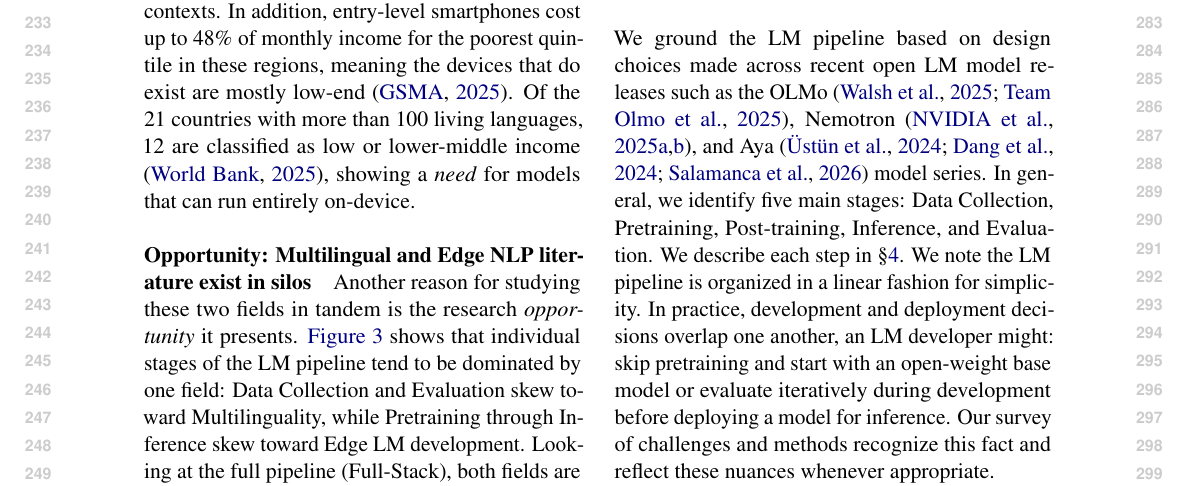
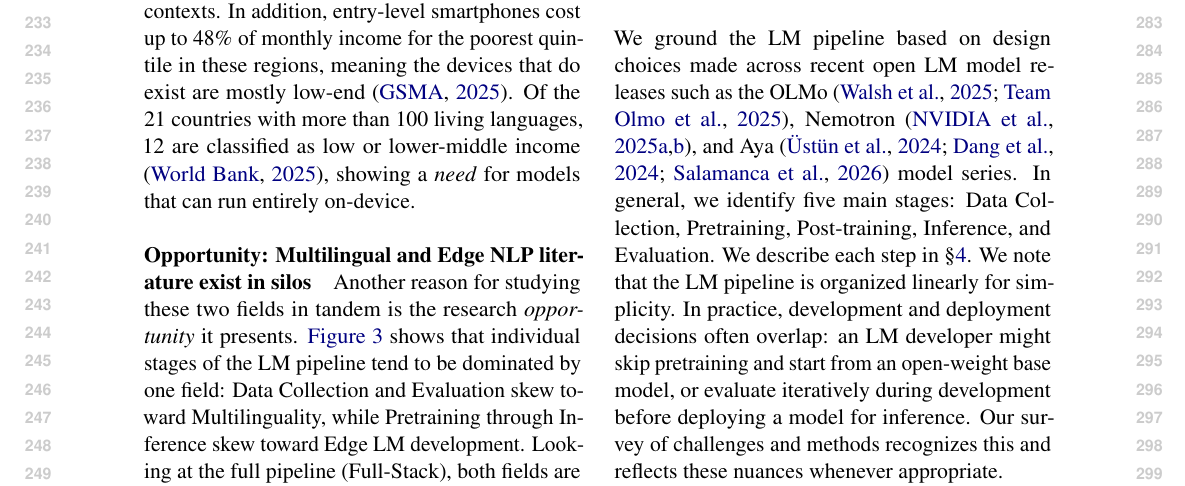
Before and after one commit to ljvmiranda921/multilinguality-at-the-edge, a LaTeX paper (tacl2021v1-template.tex): part of page 3 of 25, cut so that both start at the same text. Compiled offline with pdfLaTeX.

Commit message:
[wip] Update

```diff
--- a/tacl2021v1-template.tex
+++ b/tacl2021v1-template.tex
@@ -290,11 +290,11 @@ OLMo \citep{walsh2025,olmo2025olmo3},
 Nemotron \citep{nvidia2025nvidianemotronnano2,nvidia2025nvidianemotron3efficient}, and Aya \citep{ustun-etal-2024-aya,dang2024ayaexpansecombiningresearch,salamanca2026tinyayabridgingscale} model series.
 In general, we identify five main stages: Data Collection, Pretraining, Post-training, Inference, and Evaluation.
 We describe each step in \S\ref{sec:survey}.
-We note the LM pipeline is organized in a linear fashion for simplicity.
-In practice, development and deployment decisions overlap one another, an LM developer might:
-skip pretraining and start with an open-weight base model or
+We note that the LM pipeline is organized linearly for simplicity.
+In practice, development and deployment decisions often overlap: an LM developer might
+skip pretraining and start from an open-weight base model, or
 evaluate iteratively during development before deploying a model for inference.
-Our survey of challenges and methods recognize this fact and reflect these nuances whenever appropriate.
+Our survey of challenges and methods recognizes this and reflects these nuances whenever appropriate.
 % The design choices made at each stage jointly determine how well a model serves multilingual communities on constrained hardware.
 
 \subsection{The Constraints the Edge Demands}
```
